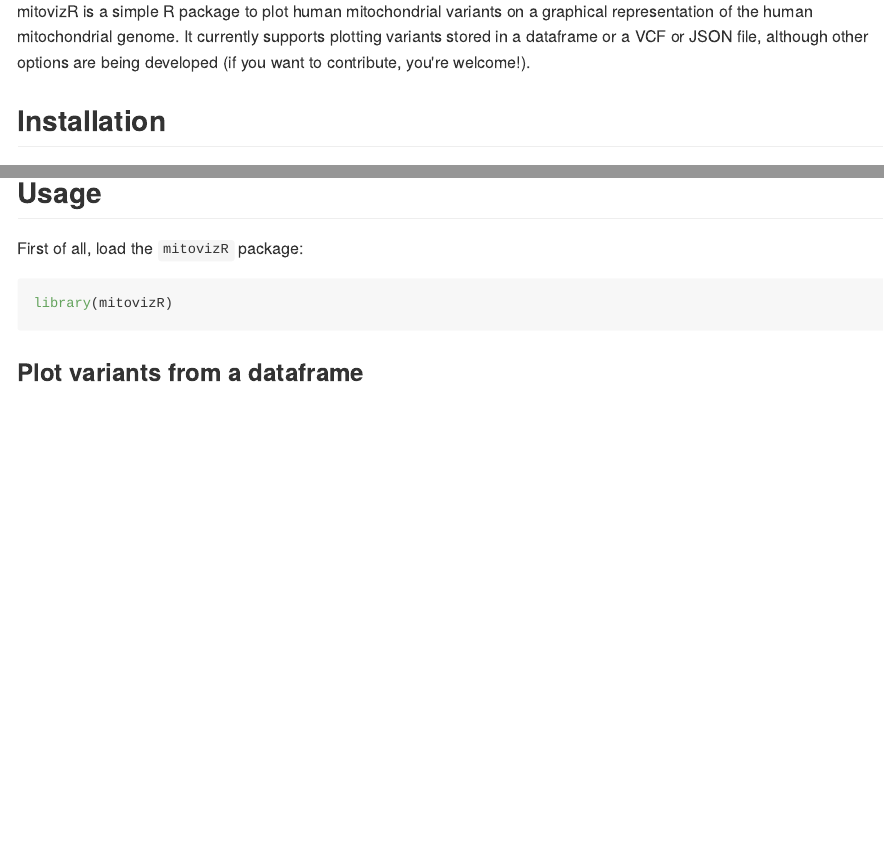
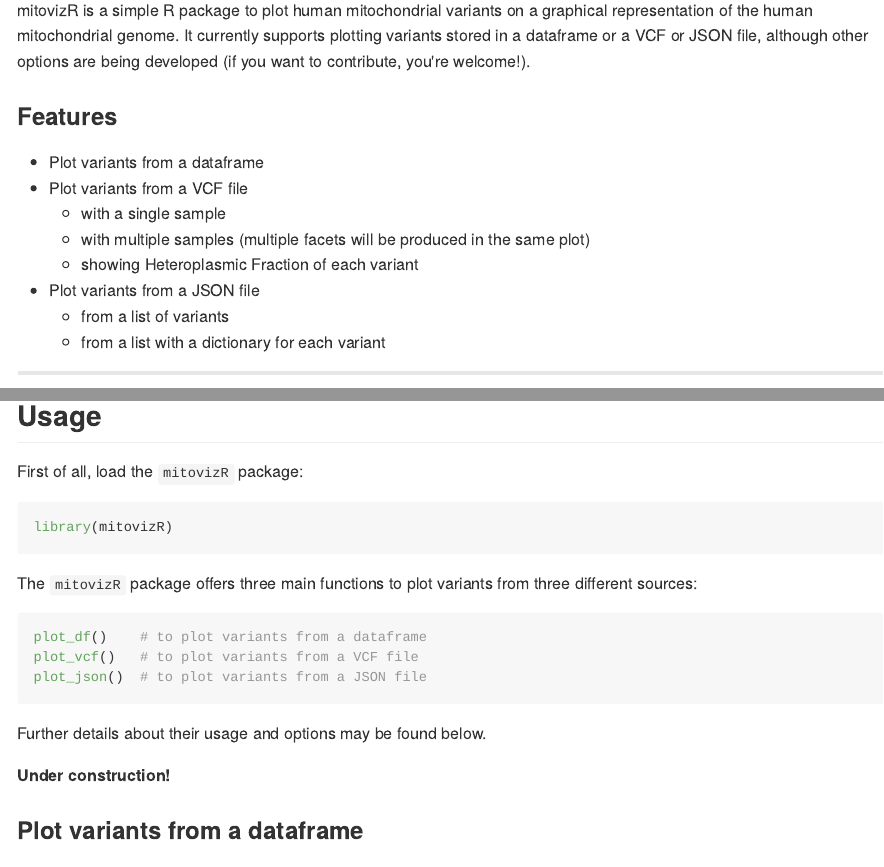
Before and after one commit to robertopreste/mitovizR, an R Markdown document (README.Rmd): the page in a window 1100 px wide, from 250 px down before the commit and from 270 px down after it, so that both start at the same text, and a second part further down, joined at a grey line. The pictures show the output file README.md that the author committed with the source, drawn offline in the style of GitHub; badge pictures from the web are left out.

Commit message:
Update documentation

````diff
--- a/README.Rmd
+++ b/README.Rmd
@@ -20,3 +23,15 @@ mitovizR is a simple R package to plot human mitochondrial variants on a graphic
+### Features
+
+* Plot variants from a dataframe
+* Plot variants from a VCF file
+    - with a single sample
+    - with multiple samples (multiple facets will be produced in the same plot)
+    - showing Heteroplasmic Fraction of each variant
+* Plot variants from a JSON file
+    - from a list of variants
+    - from a list with a dictionary for each variant
+
+___
 
 ## Installation
 
@@ -35,6 +50,18 @@ First of all, load the `mitovizR` package:
 ```{r, eval=FALSE}
 library(mitovizR)
 ```
+
+The `mitovizR` package offers three main functions to plot variants from three different sources:
+
+```{r, eval=FALSE}
+plot_df()    # to plot variants from a dataframe
+plot_vcf()   # to plot variants from a VCF file
+plot_json()  # to plot variants from a JSON file
+```
+
+Further details about their usage and options may be found below.
+
+**Under construction!**
 
 ### Plot variants from a dataframe
 
````
Also changed, not shown: README.md, README.Rmd (8 more changed lines).
